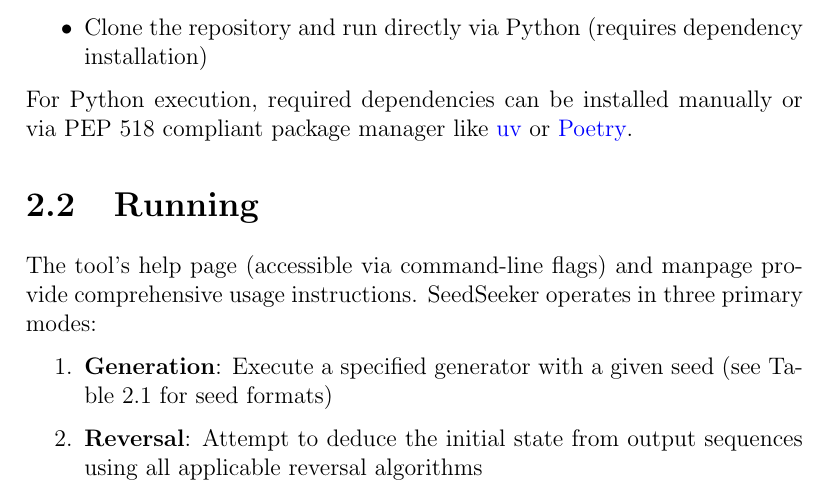
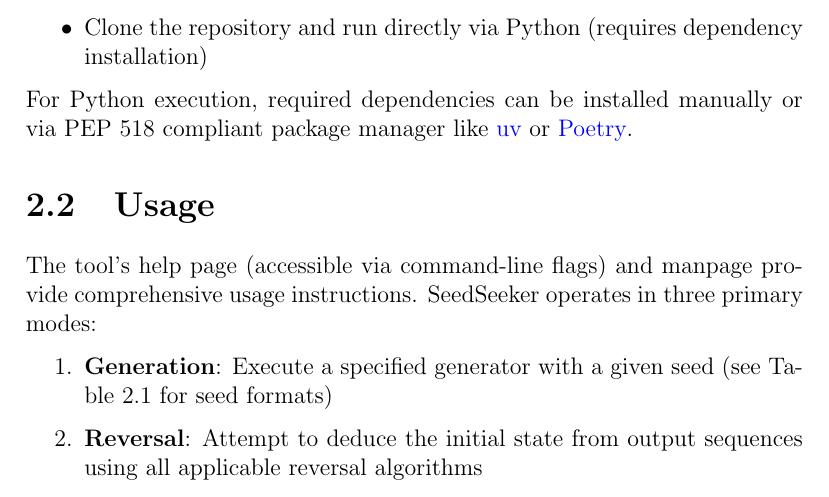
Before and after one commit to wren-projects/SeedSeeker, a LaTeX document (doc/main.tex): part of page 4 of 8, cut so that both start at the same text. Compiled offline with pdfLaTeX.

Commit message:
Update doc/main.tex
Co-authored-by: Maneren <maneren731@gmail.com>

```diff
--- a/doc/main.tex
+++ b/doc/main.tex
@@ -74,7 +74,7 @@ SeedSeeker is available at \href{https://github.com/wren-projects/SeedSeeker}{Gi
 For Python execution, required dependencies can be installed manually or via PEP 518 compliant package manager like
 \href{https://github.com/astral-sh/uv}{uv} or \href{https://python-poetry.org}{Poetry}.
 
-\section{Running}
+\section{Usage}
 The tool's help page (accessible via command-line flags) and manpage provide comprehensive usage instructions.
 SeedSeeker operates in three primary modes:
 
```
